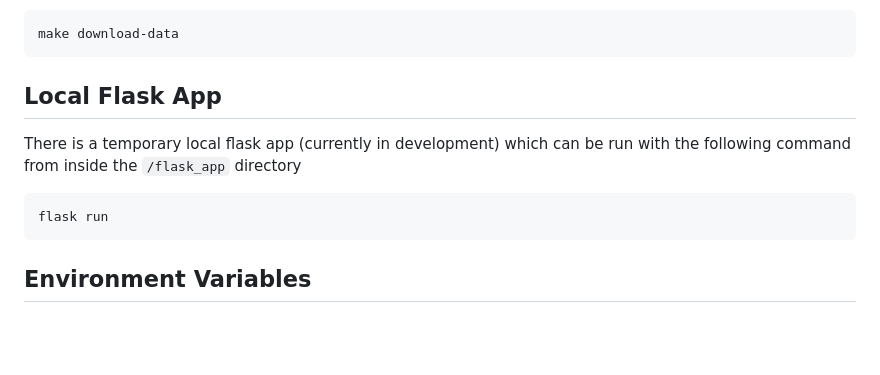
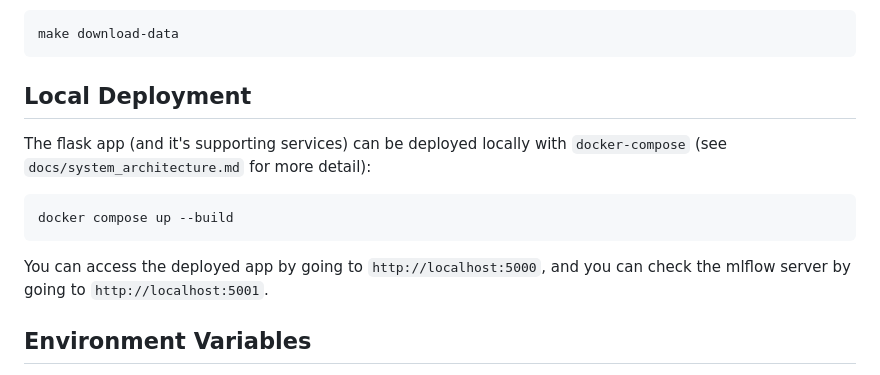
Before and after one commit to nedwebster/bechdel-test-predictor, a Markdown page: README.md, the part around the change. Rendered like a GitHub page; blank space fills up the shorter version.

````diff
--- a/README.md
+++ b/README.md
@@ -9,11 +9,13 @@ Then run the following command to download the data:
 make download-data
 ```
 
-## Local Flask App
-There is a temporary local flask app (currently in development) which can be run with the following command from inside the `/flask_app` directory
+## Local Deployment
+The flask app (and it's supporting services) can be deployed locally with `docker-compose` (see `docs/system_architecture.md` for more detail):
 ```sh
-flask run
+docker compose up --build
 ```
+
+You can access the deployed app by going to `http://localhost:5000`, and you can check the mlflow server by going to `http://localhost:5001`.
 
 
 ## Environment Variables
````
Also changed, not shown: docs/system_architecture.md (added, +39 -0 lines), docs/diagrams/system_diagram.png (added), 19 other files.
